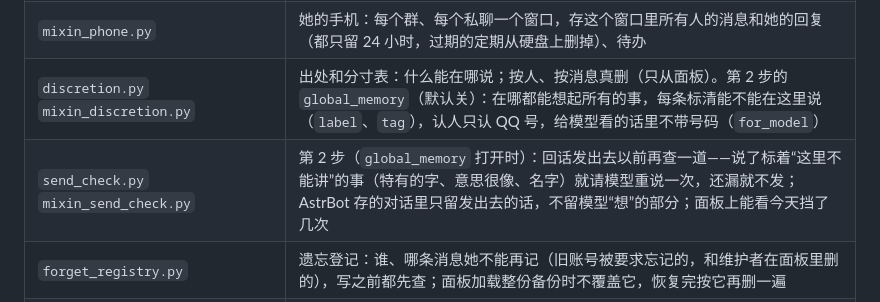
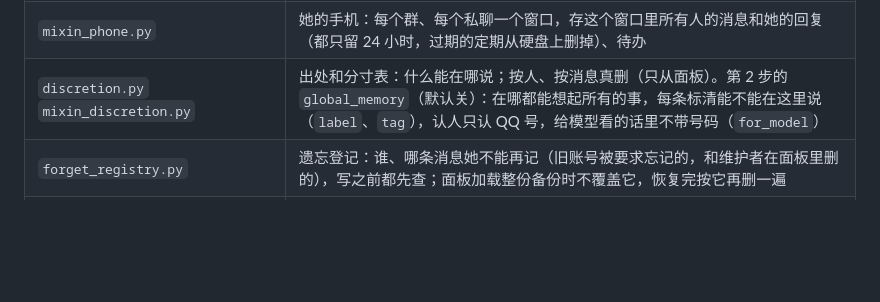
Before and after one commit to m103canfly/ams-life, a Markdown page: README.md, the part around the change. Drawn GitHub-style; blank space fills up the shorter version.

```diff
--- a/README.md
+++ b/README.md
@@ -29,7 +29,6 @@ BioCore 原来的说明、更新日志放在 `docs/upstream/`，没有改动。
 | `body.py` `homeostasis.py` | 电子幽灵的身体：心情三轴、压力、想说话、好奇、无聊、想被看见、说多了、周围热闹不热闹；只有数字，不存任何原话 |
 | `mixin_phone.py` | 她的手机：每个群、每个私聊一个窗口，存这个窗口里所有人的消息和她的回复（都只留 24 小时，过期的定期从硬盘上删掉）、待办 |
 | `discretion.py` `mixin_discretion.py` | 出处和分寸表：什么能在哪说；按人、按消息真删（只从面板）。第 2 步的 `global_memory`（默认关）：在哪都能想起所有的事，每条标清能不能在这里说（`label`、`tag`），认人只认 QQ 号，给模型看的话里不带号码（`for_model`） |
-| `send_check.py` `mixin_send_check.py` | 第 2 步（`global_memory` 打开时）：回话发出去以前再查一道——说了标着“这里不能讲”的事（特有的字、意思很像、名字）就请模型重说一次，还漏就不发；AstrBot 存的对话里只留发出去的话，不留模型“想”的部分；面板上能看今天挡了几次 |
 | `forget_registry.py` | 遗忘登记：谁、哪条消息她不能再记（旧账号被要求忘记的，和维护者在面板里删的），写之前都先查；面板加载整份备份时不覆盖它，恢复完按它再删一遍 |
 | `atomic_file.py` | 她换文件（先写临时文件，再换过去）时，文件正被别的程序开着就等几毫秒再试，不丢这一次的写 |
 | `vector_store.py` | 记忆的向量单独存一个 SQLite，按记忆 id，不再塞在记忆库的 JSON 里 |
```
Also changed, not shown: NOTICE.md (+0 -1 lines), docs/changes/2026-10-29-send-check.md (added, +30 -0 lines).
